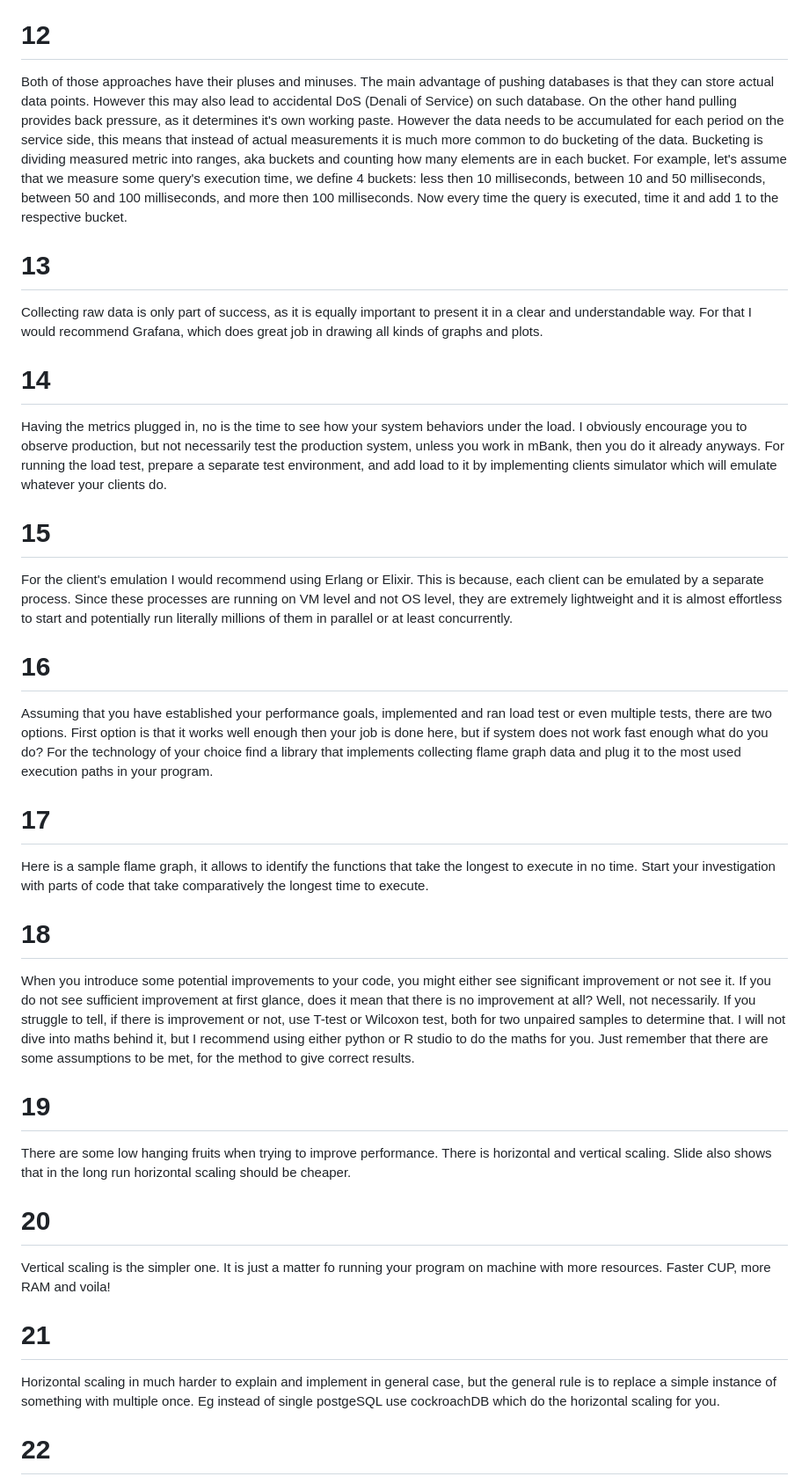
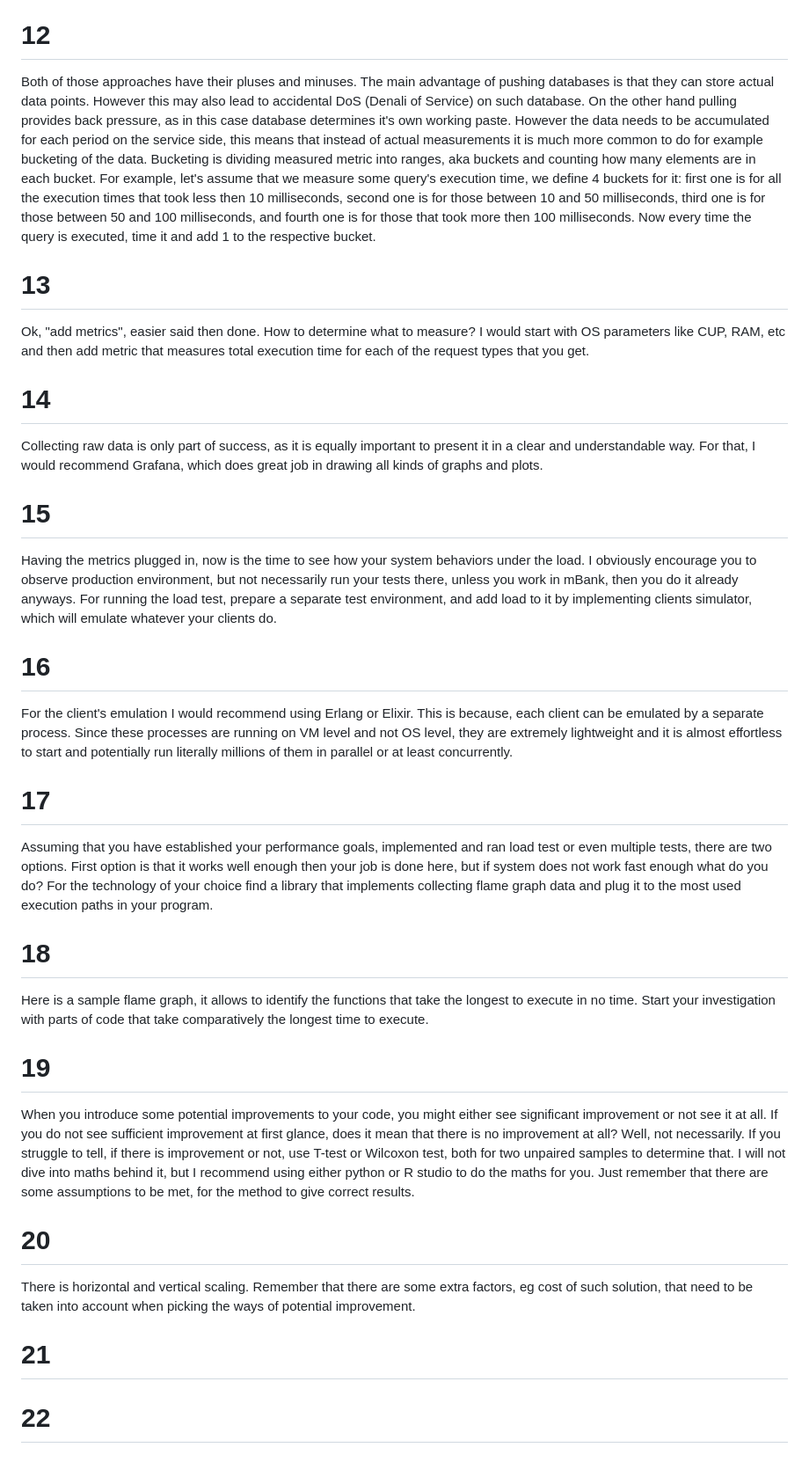
Before and after one commit to aleklisi/How_much_do_you_lift_WDI_2023, a Markdown page: notes.md, the part around the change printed below. Shown: that part at 88% size. Drawn GitHub-style.

```diff
--- a/notes.md
+++ b/notes.md
@@ -38,34 +38,38 @@ There are purpose build databases created for storing metrics. They can be divid
 The pulling databases are periodically scheduling scraping the metrics from your services. Think of them as HTTP client getting the metrics data from your service by sending a get request every 15 seconds. An example of such database is Prometheus.
 
 # 12
-Both of those approaches have their pluses and minuses. The main advantage of pushing databases is that they can store actual data points. However this may also lead to accidental DoS (Denali of Service) on such database. On the other hand pulling provides back pressure, as it determines it's own working paste. However the data needs to be accumulated for each period on the service side, this means that instead of actual measurements it is much more common to do bucketing of the data. Bucketing is dividing measured metric into ranges, aka buckets and counting how many elements are in each bucket. For example, let's assume that we measure some query's execution time, we define 4 buckets:
- less then 10 milliseconds, between 10 and 50 milliseconds, between 50 and 100 milliseconds, and more then 100 milliseconds. Now every time the query is executed, time it and add 1 to the respective bucket.
+Both of those approaches have their pluses and minuses. The main advantage of pushing databases is that they can store actual data points. However this may also lead to accidental DoS (Denali of Service) on such database. On the other hand pulling provides back pressure, as in this case database determines it's own working paste. However the data needs to be accumulated for each period on the service side, this means that instead of actual measurements it is much more common to do for example bucketing of the data. Bucketing is dividing measured metric into ranges, aka buckets and counting how many elements are in each bucket. For example, let's assume that we measure some query's execution time, we define 4 buckets for it:
+ first one is for all the execution times that took less then 10 milliseconds,
+ second one is for those between 10 and 50 milliseconds,
+ third one is for those between 50 and 100 milliseconds,
+ and fourth one is for those that took more then 100 milliseconds.
+ Now every time the query is executed, time it and add 1 to the respective bucket.
 
 # 13
-Collecting raw data is only part of success, as it is equally important to present it in a clear and understandable way. For that I would recommend Grafana, which does great job in drawing all kinds of graphs and plots.
+Ok, "add metrics", easier said then done. How to determine what to measure? I would start with OS parameters like CUP, RAM, etc and then add metric that measures total execution time for each of the request types that you get.
 
- # 14
-Having the metrics plugged in, no is the time to see how your system behaviors under the load. I obviously encourage you to observe production, but not necessarily test the production system, unless you work in mBank, then you do it already anyways. For running the load test, prepare a separate test environment, and add load to it by implementing clients simulator which will emulate whatever your clients do.
 
-# 15
+# 14
+Collecting raw data is only part of success, as it is equally important to present it in a clear and understandable way. For that, I would recommend Grafana, which does great job in drawing all kinds of graphs and plots.
+
+ # 15
+Having the metrics plugged in, now is the time to see how your system behaviors under the load. I obviously encourage you to observe production environment, but not necessarily run your tests there, unless you work in mBank, then you do it already anyways. For running the load test, prepare a separate test environment, and add load to it by implementing clients simulator, which will emulate whatever your clients do.
+
+# 16
 For the client's emulation I would recommend using Erlang or Elixir. This is because, each client can be emulated by a separate process. Since these processes are running on VM level and not OS level, they are extremely lightweight and it is almost effortless to start and potentially run literally millions of them in parallel or at least concurrently.
 
-# 16
+# 17
 Assuming that you have established your performance goals, implemented and ran load test or even multiple tests, there are two options. First option is that it works well enough then your job is done here, but if system does not work fast enough what do you do? For the technology of your choice find a library that implements collecting flame graph data and plug it to the most used execution paths in your program.
 
-# 17
+# 18
 Here is a sample flame graph, it allows to identify the functions that take the longest to execute in no time. Start your investigation with parts of code that take comparatively the longest time to execute.
 
-# 18
-When you introduce some potential improvements to your code, you might either see significant improvement or not see it. If you do not see sufficient improvement at first glance, does it mean that there is no improvement at all? Well, not necessarily. If you struggle to tell, if there is improvement or not, use T-test or Wilcoxon test, both for two unpaired samples to determine that. I will not dive into maths behind it, but I recommend using either python or R studio to do the maths for you. Just remember that there are some assumptions to be met, for the method to give correct results.
-
 # 19
-There are some low hanging fruits when trying to improve performance. There is horizontal and vertical scaling. Slide also shows that in the long run horizontal scaling should be cheaper.
+When you introduce some potential improvements to your code, you might either see significant improvement or not see it at all. If you do not see sufficient improvement at first glance, does it mean that there is no improvement at all? Well, not necessarily. If you struggle to tell, if there is improvement or not, use T-test or Wilcoxon test, both for two unpaired samples to determine that. I will not dive into maths behind it, but I recommend using either python or R studio to do the maths for you. Just remember that there are some assumptions to be met, for the method to give correct results.
 
 # 20
-Vertical scaling is the simpler one. It is just a matter fo running your program on machine with more resources. Faster CUP, more RAM and voila!
+There is horizontal and vertical scaling. Remember that there are some extra factors, eg cost of such solution, that need to be taken into account when picking the ways of potential improvement.
 
 # 21
-Horizontal scaling in much harder to explain and implement in general case, but the general rule is to replace a simple instance of something with multiple once. Eg instead of single postgeSQL use cockroachDB which do the horizontal scaling for you.
 
 # 22
```
Also changed, not shown: other parts of notes.md (+22 -15 lines), slides.md (+7 -1 lines), images/fast_good_and_cheap.png (added).
